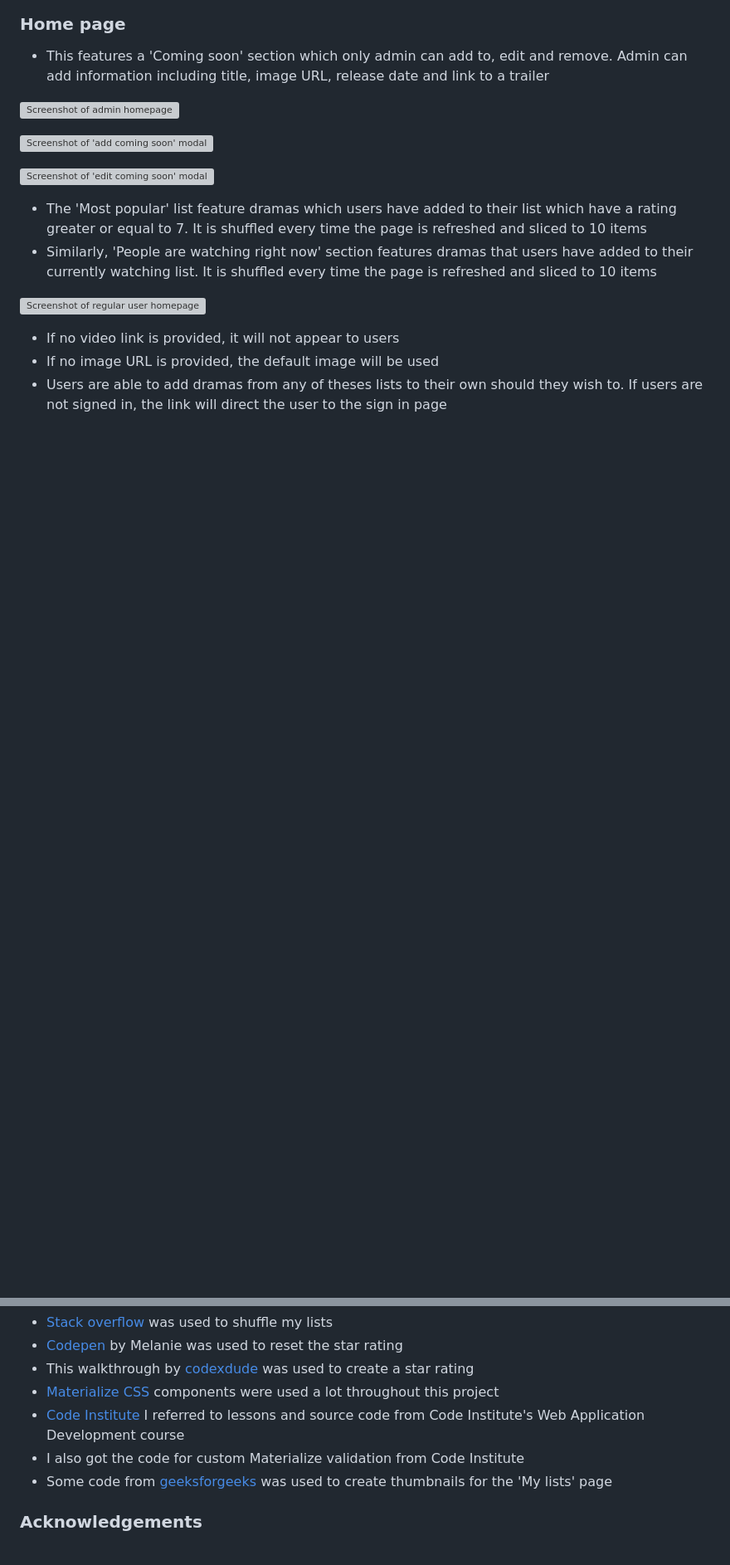
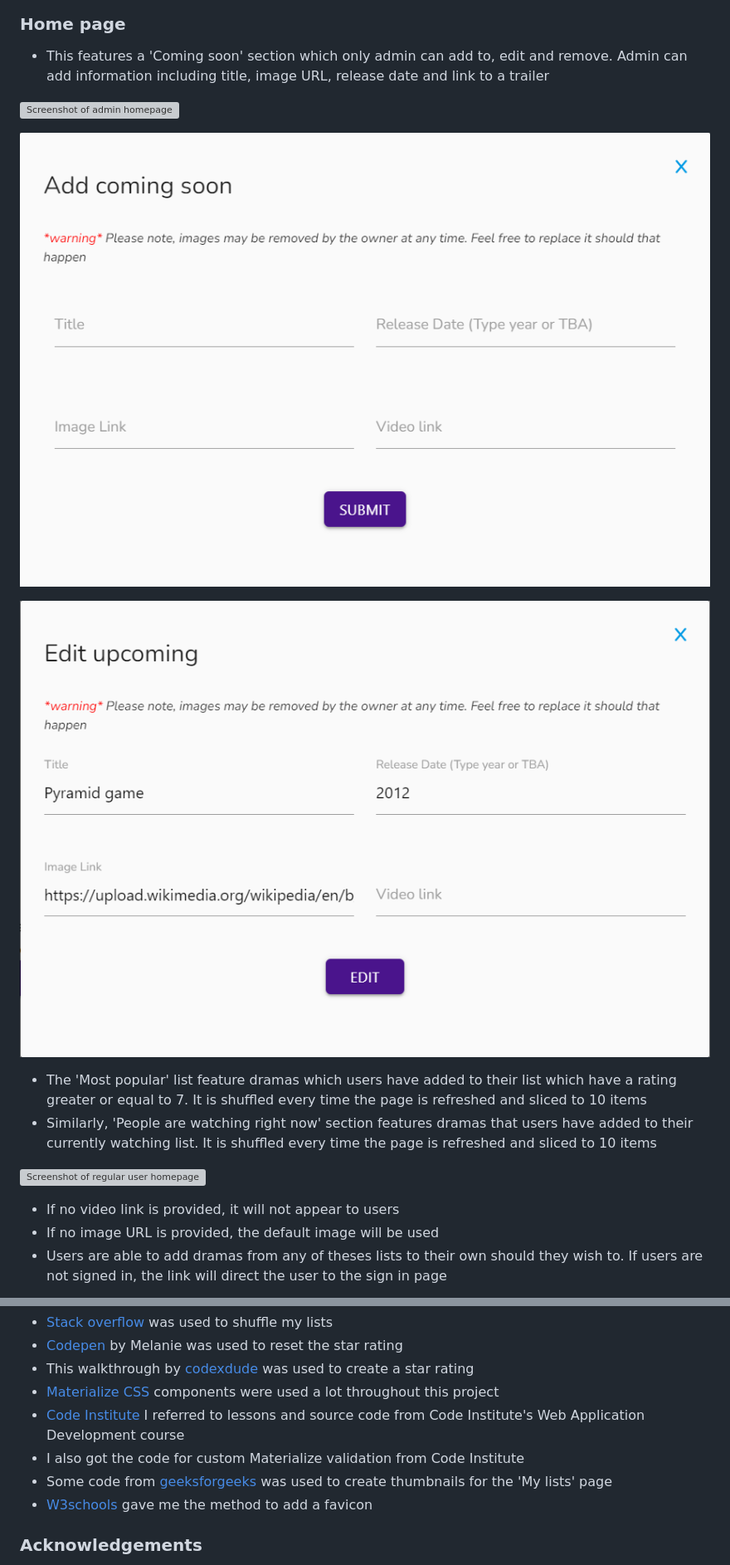
Before and after one commit to nhamidi90/k-watch, a Markdown page: README.md, 2 parts joined by grey strips. Shown at 83% size. Rendered like a GitHub page; blank space fills up the shorter version; grey boxes are pictures that could not be loaded.

```diff
--- a/README.md
+++ b/README.md
@@ -91,7 +91,7 @@ The live link can be found [here](https://kwatch-c574d8ada52e.herokuapp.com/)
 
-![Screenshot of 'add coming soon' modal](documentation/readme/admin_add_upcoming_modal.png)
+![Screenshot of 'add coming soon' modal](documentation/readme/screenshots/admin_add_upcoming_modal.png)
 
-![Screenshot of 'edit coming soon' modal](documentation/readme/admin_edit_upcoming_modal.png)
+![Screenshot of 'edit coming soon' modal](documentation/readme/screenshots/admin_edit_upcoming_modal.png)
 
 
 *   The 'Most popular' list feature dramas which users have added to their list which have a rating greater or equal to 7. It is shuffled every time the page is refreshed and sliced to 10 items
@@ -268,6 +268,7 @@ Here are the images I used
 * [Code Institute](https://codeinstitute.net/) I referred to lessons and source code from Code Institute's Web Application Development course
 * I also got the code for custom Materialize validation from Code Institute
 * Some code from [geeksforgeeks](https://www.geeksforgeeks.org/how-to-create-a-thumbnail-image-using-html-and-css/) was used to create thumbnails for the 'My lists' page
+* [W3schools](https://www.w3schools.com/html/html_favicon.asp) gave me the method to add a favicon
 
 ### Acknowledgements
 
```
Also changed, not shown: other parts of README.md (+17 -17 lines).
